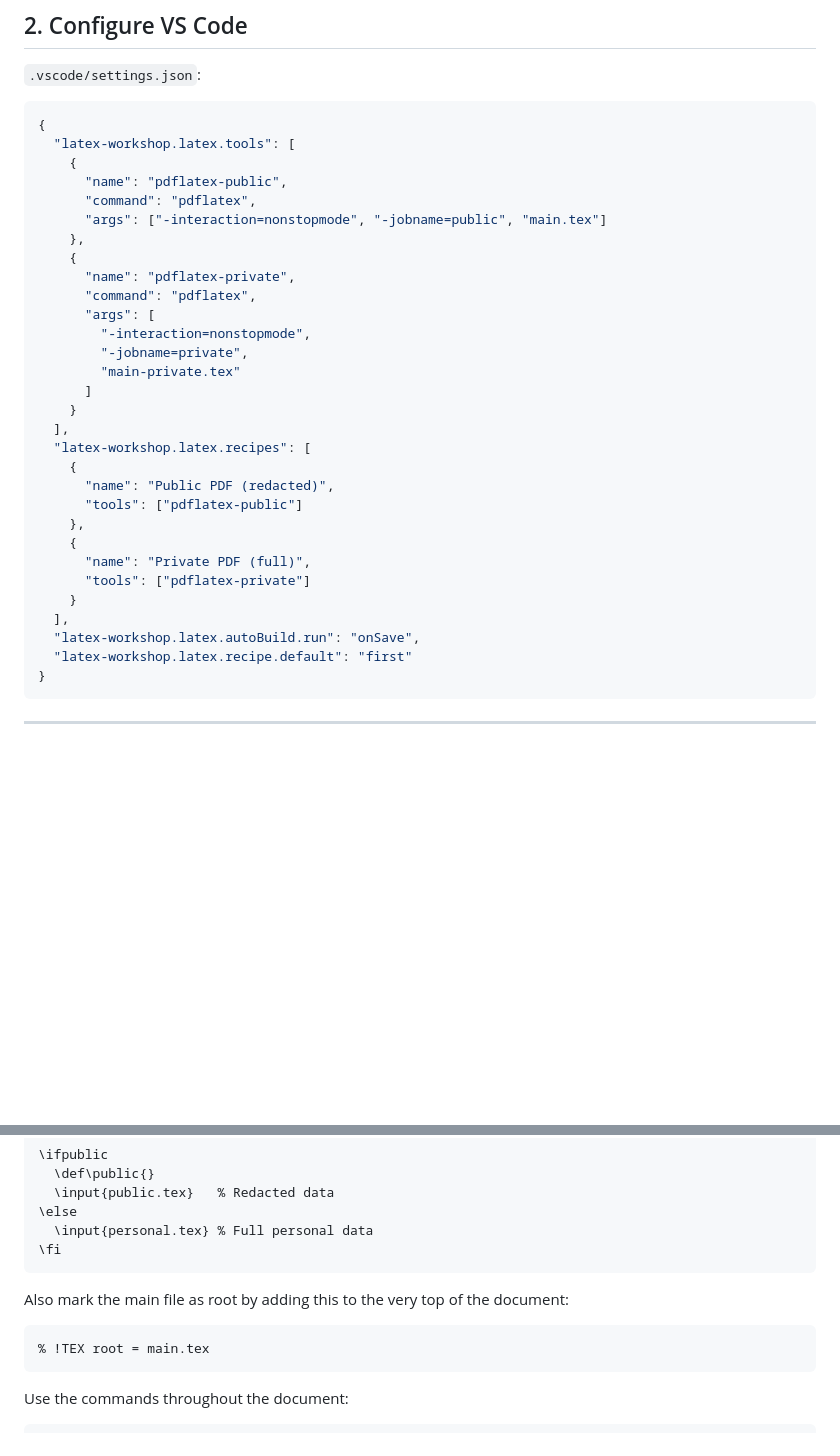
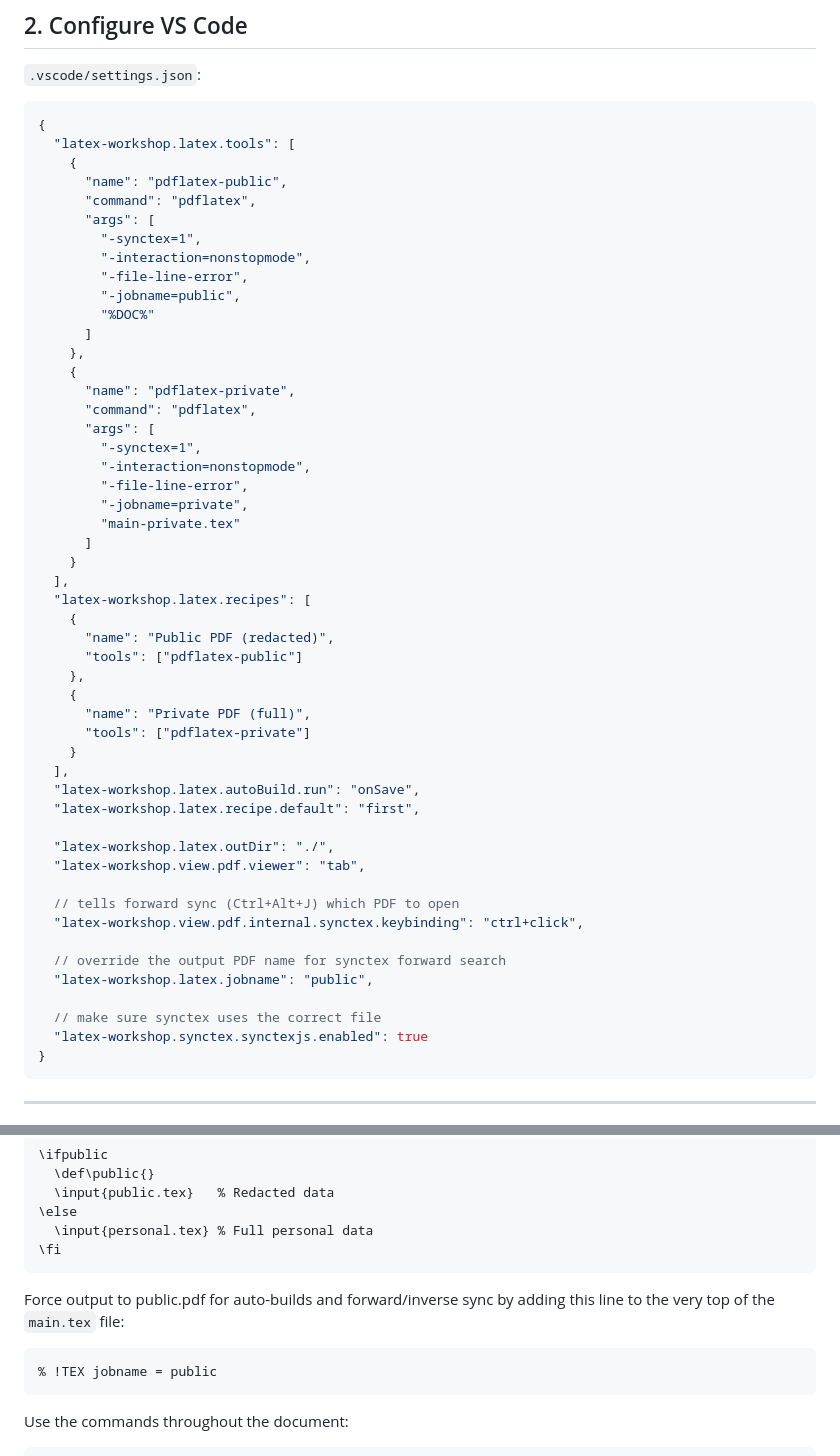
Before and after one commit to oJezler-git/reborn-habit-tracker, a Markdown page: report/README.md, 2 parts joined by grey strips. Rendered like a GitHub page; blank space fills up the shorter version.

Commit message:
docs: update settings to allow forward/inverse sync

````diff
--- a/report/README.md
+++ b/report/README.md
@@ -123,13 +123,21 @@ private.pdf
     {
       "name": "pdflatex-public",
       "command": "pdflatex",
-      "args": ["-interaction=nonstopmode", "-jobname=public", "main.tex"]
+      "args": [
+        "-synctex=1",
+        "-interaction=nonstopmode",
+        "-file-line-error",
+        "-jobname=public",
+        "%DOC%"
+      ]
     },
     {
       "name": "pdflatex-private",
       "command": "pdflatex",
       "args": [
+        "-synctex=1",
         "-interaction=nonstopmode",
+        "-file-line-error",
         "-jobname=private",
         "main-private.tex"
       ]
@@ -146,7 +154,19 @@ private.pdf
     }
   ],
   "latex-workshop.latex.autoBuild.run": "onSave",
-  "latex-workshop.latex.recipe.default": "first"
+  "latex-workshop.latex.recipe.default": "first",
+
+  "latex-workshop.latex.outDir": "./",
+  "latex-workshop.view.pdf.viewer": "tab",
+
+  // tells forward sync (Ctrl+Alt+J) which PDF to open
+  "latex-workshop.view.pdf.internal.synctex.keybinding": "ctrl+click",
+
+  // override the output PDF name for synctex forward search
+  "latex-workshop.latex.jobname": "public",
+
+  // make sure synctex uses the correct file
+  "latex-workshop.synctex.synctexjs.enabled": true
 }
 ```
 
@@ -175,10 +195,10 @@ Add the following at the top of `main.tex` (before `\documentclass`):
 \fi
 ```
 
-Also mark the main file as root by adding this to the very top of the document:
+Force output to public.pdf for auto-builds and forward/inverse sync by adding this line to the very top of the `main.tex` file:
 
 ```tex
-% !TEX root = main.tex
+% !TEX jobname = public
 ```
 
 Use the commands throughout the document:
````
